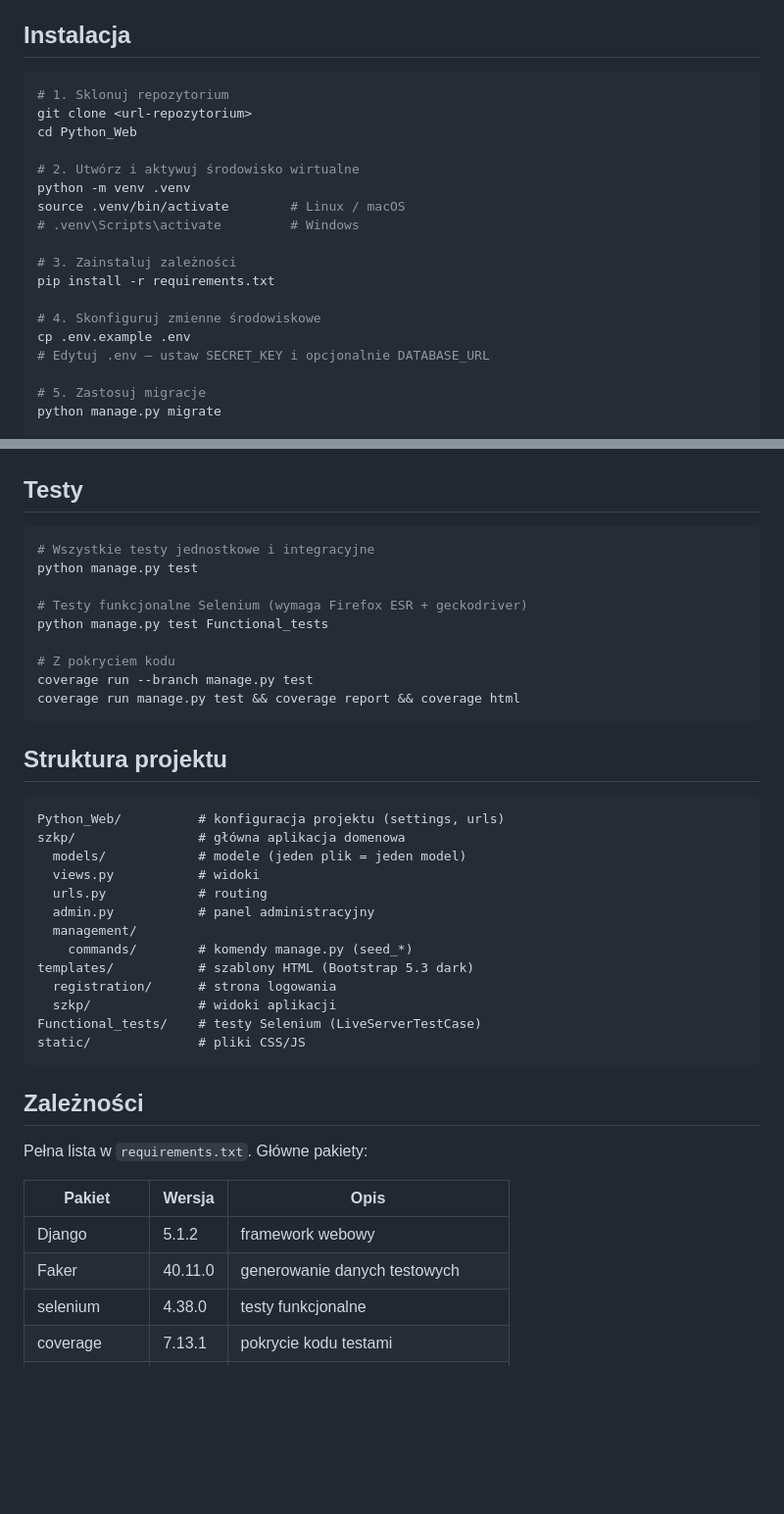
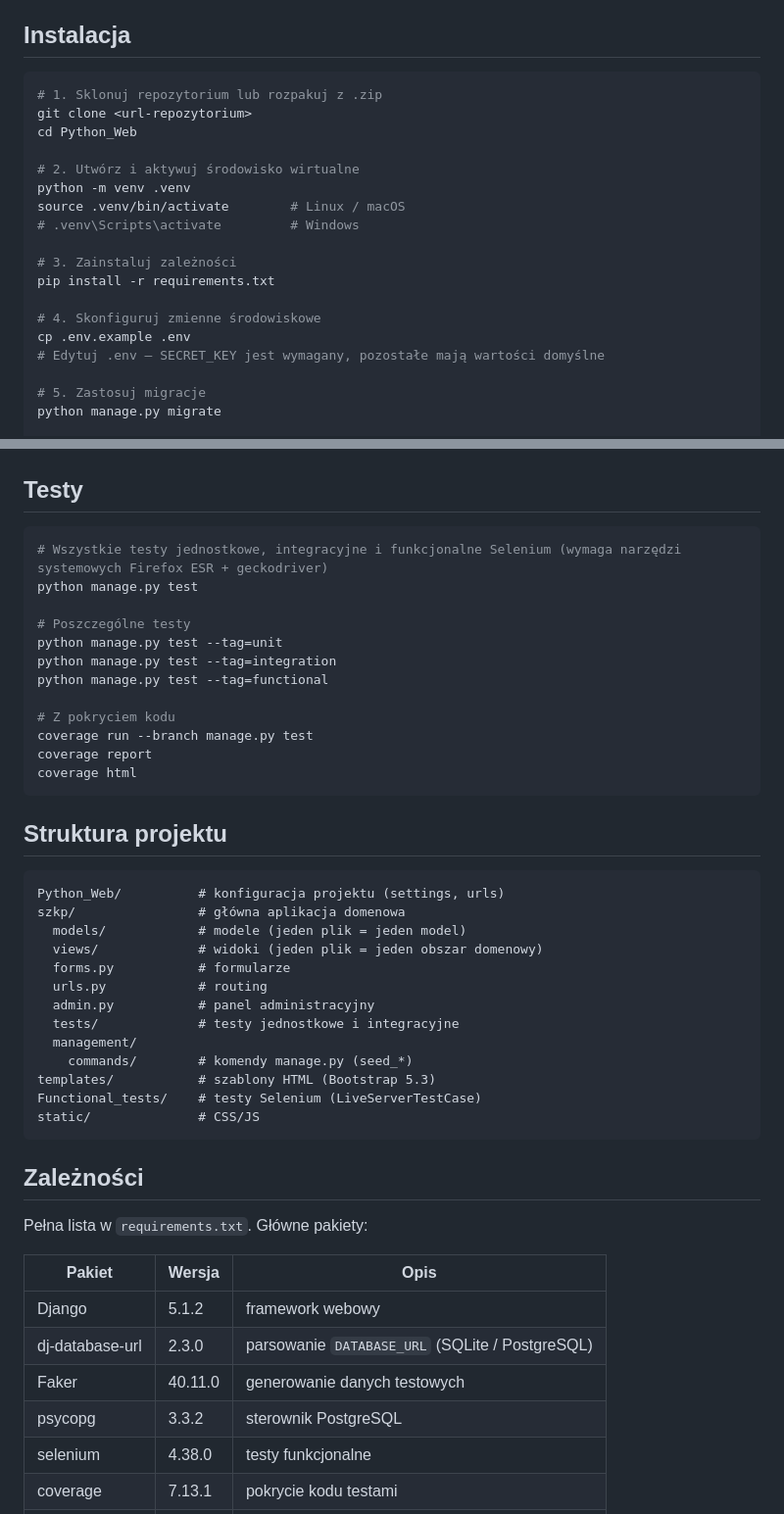
Before and after one commit to ArkadiuszWWiacek/szkp, a Markdown page: README.md, 2 parts joined by grey strips. Shown at 98% size. Rendered like a GitHub page; blank space fills up the shorter version.

Commit message:
Aktualizuje README.md

````diff
--- a/README.md
+++ b/README.md
@@ -11,7 +11,7 @@ Aplikacja webowa Django do zarządzania sprawami, klientami, prawnikami, termina
 ## Instalacja
 
 ```bash
-# 1. Sklonuj repozytorium
+# 1. Sklonuj repozytorium lub rozpakuj z .zip
 git clone <url-repozytorium>
 cd Python_Web
 
@@ -25,7 +25,7 @@ pip install -r requirements.txt
 
 # 4. Skonfiguruj zmienne środowiskowe
 cp .env.example .env
-# Edytuj .env — ustaw SECRET_KEY i opcjonalnie DATABASE_URL
+# Edytuj .env — SECRET_KEY jest wymagany, pozostałe mają wartości domyślne
 
 # 5. Zastosuj migracje
 python manage.py migrate
@@ -95,15 +95,18 @@ python manage.py seed_users
 ## Testy
 
 ```bash
-# Wszystkie testy jednostkowe i integracyjne
+# Wszystkie testy jednostkowe, integracyjne i funkcjonalne Selenium (wymaga narzędzi systemowych Firefox ESR + geckodriver)
 python manage.py test
 
-# Testy funkcjonalne Selenium (wymaga Firefox ESR + geckodriver)
-python manage.py test Functional_tests
+# Poszczególne testy
+python manage.py test --tag=unit
+python manage.py test --tag=integration
+python manage.py test --tag=functional
 
 # Z pokryciem kodu
 coverage run --branch manage.py test
-coverage run manage.py test && coverage report && coverage html
+coverage report
+coverage html
 ```
 
 ## Struktura projektu
@@ -112,16 +115,16 @@ coverage run manage.py test && coverage report && coverage html
 Python_Web/          # konfiguracja projektu (settings, urls)
 szkp/                # główna aplikacja domenowa
   models/            # modele (jeden plik = jeden model)
-  views.py           # widoki
+  views/             # widoki (jeden plik = jeden obszar domenowy)
+  forms.py           # formularze
   urls.py            # routing
   admin.py           # panel administracyjny
+  tests/             # testy jednostkowe i integracyjne
   management/
     commands/        # komendy manage.py (seed_*)
-templates/           # szablony HTML (Bootstrap 5.3 dark)
-  registration/      # strona logowania
-  szkp/              # widoki aplikacji
+templates/           # szablony HTML (Bootstrap 5.3)
 Functional_tests/    # testy Selenium (LiveServerTestCase)
-static/              # pliki CSS/JS
+static/              # CSS/JS
 ```
 
 ## Zależności
@@ -131,7 +134,9 @@ Pełna lista w `requirements.txt`. Główne pakiety:
 | Pakiet | Wersja | Opis |
 |---|---|---|
 | Django | 5.1.2 | framework webowy |
+| dj-database-url | 2.3.0 | parsowanie `DATABASE_URL` (SQLite / PostgreSQL) |
 | Faker | 40.11.0 | generowanie danych testowych |
+| psycopg | 3.3.2 | sterownik PostgreSQL |
 | selenium | 4.38.0 | testy funkcjonalne |
 | coverage | 7.13.1 | pokrycie kodu testami |
 | python-dotenv | 1.2.1 | zmienne środowiskowe z pliku `.env` |
````
